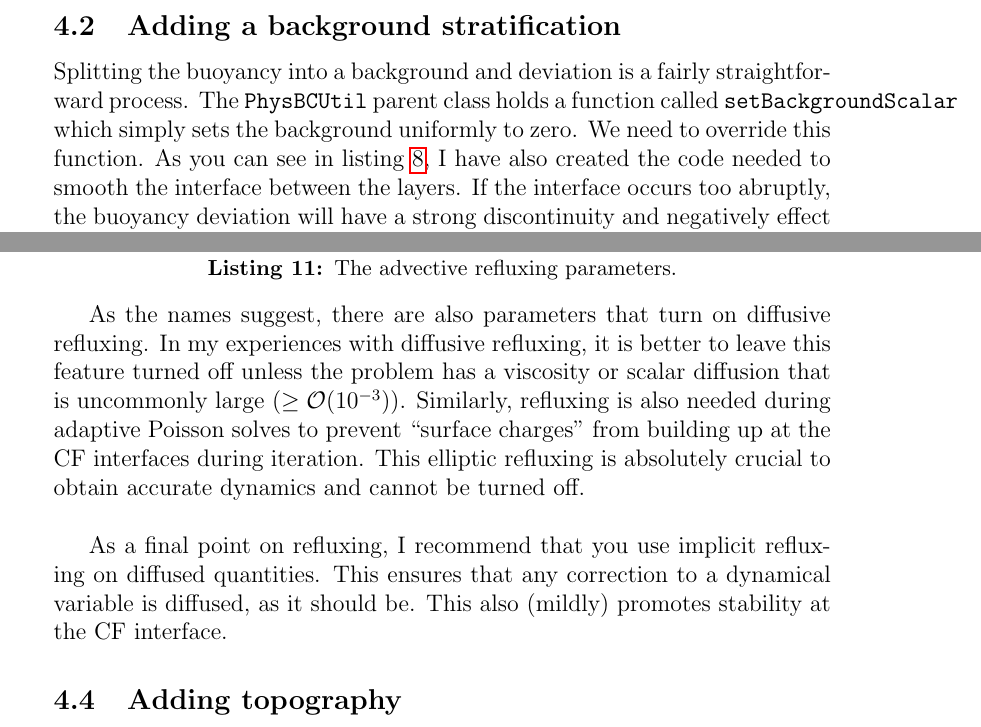
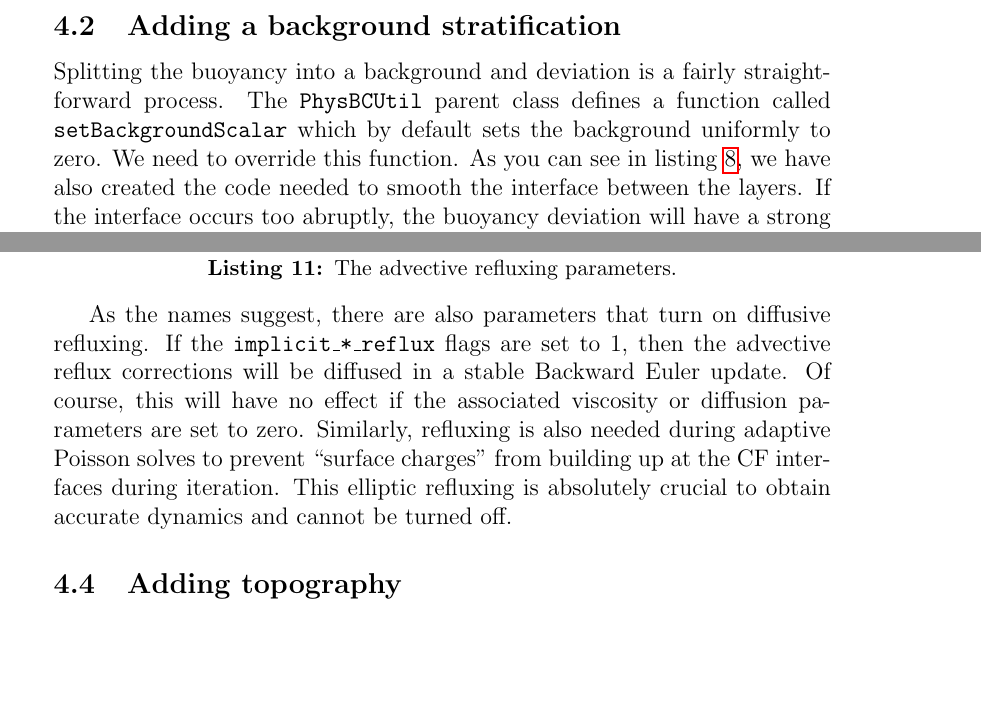
Before and after one commit to UNC-CFD/somar, a LaTeX document (doc/UsingSOMAR.tex): two parts of pages 14 and 18 of 28, joined at a grey line, cut so that both start at the same text, the shorter picture padded with empty space. Compiled offline with pdfLaTeX.

Commit message:
Updated the refluxing section of the doc.

```diff
--- a/doc/UsingSOMAR.tex
+++ b/doc/UsingSOMAR.tex
@@ -406,7 +406,7 @@ At this point, all of the code is in place. Now, we go to our input file and set
 Feel free to play with the input file, increase the number of levels, adjust the maximum grid size and tagging parameters, and so forth. Find the settings that produce the best results and the shortest run time. If an instability forms, remember that we have not yet added diffusion. To do so, simply set the \texttt{amr.scal\_diffusion\_coeffs} and \texttt{amr.viscosity} input parameters. Setting the viscosity to anything other than zero will automatically change the velocity BCs from free-slip to no-slip.
 
 \subsection{Adding a background stratification}
-Splitting the buoyancy into a background and deviation is a fairly straightforward process. The \texttt{PhysBCUtil} parent class holds a function called \texttt{setBackgroundScalar} which simply sets the background uniformly to zero. We need to override this function. As you can see in listing \ref{lstBkgdScalarUpdate}, I have also created the code needed to smooth the interface between the layers. If the interface occurs too abruptly, the buoyancy deviation will have a strong discontinuity and negatively effect the dynamics of the flow.
+Splitting the buoyancy into a background and deviation is a fairly straightforward process. The \texttt{PhysBCUtil} parent class defines a function called \texttt{setBackgroundScalar} which by default sets the background uniformly to zero. We need to override this function. As you can see in listing \ref{lstBkgdScalarUpdate}, we have also created the code needed to smooth the interface between the layers. If the interface occurs too abruptly, the buoyancy deviation will have a strong discontinuity and negatively effect the dynamics of the flow.
 \begin{lstlisting}[caption={The updates to \texttt{InternalWaveBCUtil} needed to split the buoyancy.},label=lstBkgdScalarUpdate]
 // -----------------------------------------------------------------------
 // Fills a FAB with the background scalar
@@ -532,9 +532,7 @@ In some multi-level simulations, you may notice some errors at the coarse/fine (
 	# amr.advective_lambda_reflux = 0
 \end{lstlisting}
 
-As the names suggest, there are also parameters that turn on diffusive refluxing. In my experiences with diffusive refluxing, it is better to leave this feature turned off unless the problem has a viscosity or scalar diffusion that is uncommonly large ($\geq\mathcal{O}(10^{-3})$). Similarly, refluxing is also needed during adaptive Poisson solves to prevent ``surface charges'' from building up at the CF interfaces during iteration. This elliptic refluxing is absolutely crucial to obtain accurate dynamics and cannot be turned off.\\
-
-As a final point on refluxing, I recommend that you use implicit refluxing on diffused quantities. This ensures that any correction to a dynamical variable is diffused, as it should be. This also (mildly) promotes stability at the CF interface.
+As the names suggest, there are also parameters that turn on diffusive refluxing. If the \texttt{implicit\_*\_reflux} flags are set to $1$, then the advective reflux corrections will be diffused in a stable Backward Euler update. Of course, this will have no effect if the associated viscosity or diffusion parameters are set to zero. Similarly, refluxing is also needed during adaptive Poisson solves to prevent ``surface charges'' from building up at the CF interfaces during iteration. This elliptic refluxing is absolutely crucial to obtain accurate dynamics and cannot be turned off.
 
 \begin{figure}
 \centering
```
Also changed, not shown: doc/UsingSOMAR.tex (2 more changed lines).
